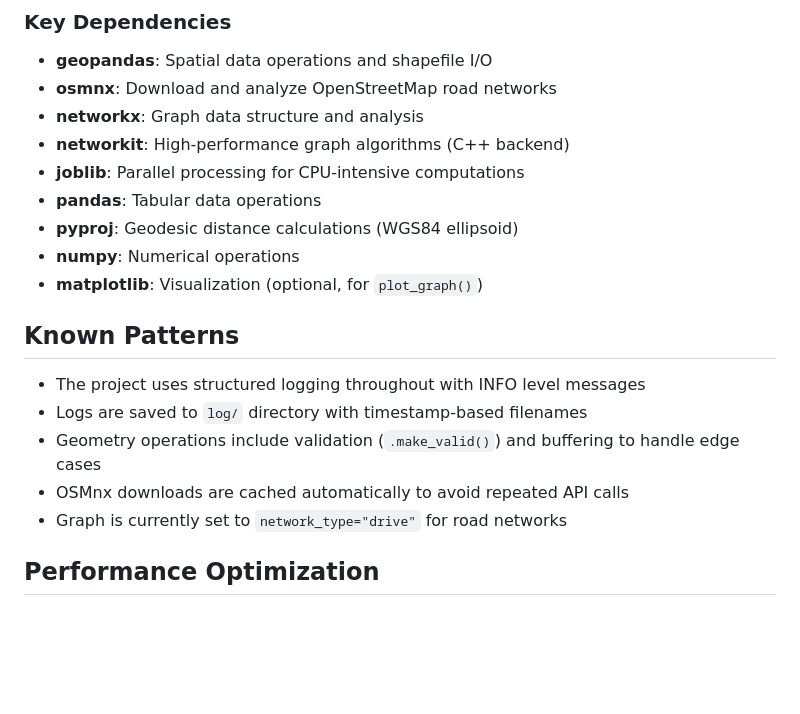
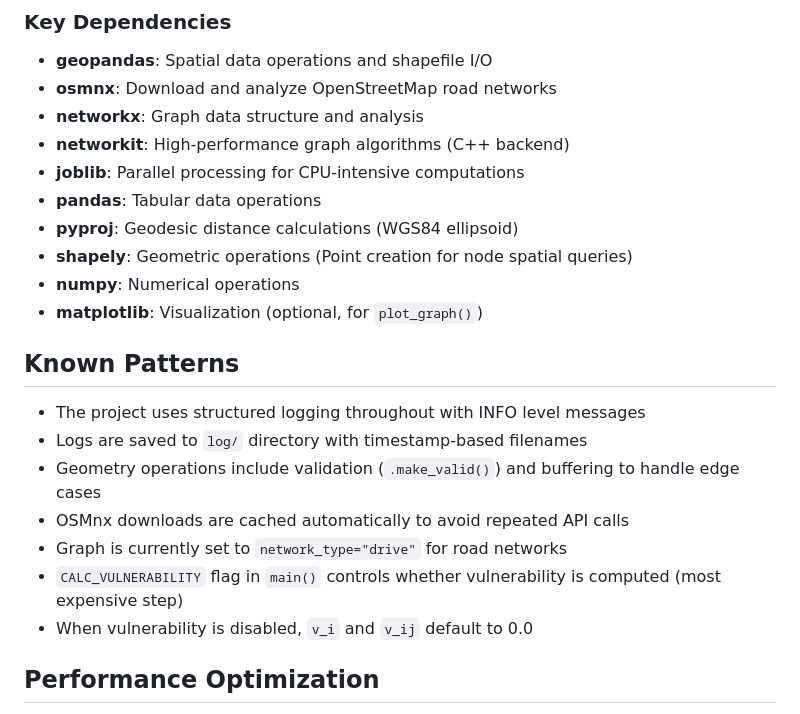
Before and after one commit to pabsantos/tti_network, a Markdown page: CLAUDE.md, the part around one of its changes. GitHub-like rendering; blank space fills up the shorter version.

```diff
--- a/CLAUDE.md
+++ b/CLAUDE.md
@@ -67,6 +84,7 @@ The main pipeline in `main.py` follows this sequence:
 - **joblib**: Parallel processing for CPU-intensive computations
 - **pandas**: Tabular data operations
 - **pyproj**: Geodesic distance calculations (WGS84 ellipsoid)
+- **shapely**: Geometric operations (Point creation for node spatial queries)
 - **numpy**: Numerical operations
 - **matplotlib**: Visualization (optional, for `plot_graph()`)
 
@@ -77,6 +95,8 @@ The main pipeline in `main.py` follows this sequence:
 - Geometry operations include validation (`.make_valid()`) and buffering to handle edge cases
 - OSMnx downloads are cached automatically to avoid repeated API calls
 - Graph is currently set to `network_type="drive"` for road networks
+- `CALC_VULNERABILITY` flag in `main()` controls whether vulnerability is computed (most expensive step)
+- When vulnerability is disabled, `v_i` and `v_ij` default to 0.0
 
 ## Performance Optimization
 
```
Also changed, not shown: other parts of CLAUDE.md (+20 -3 lines), README.md (+14 -0 lines).
